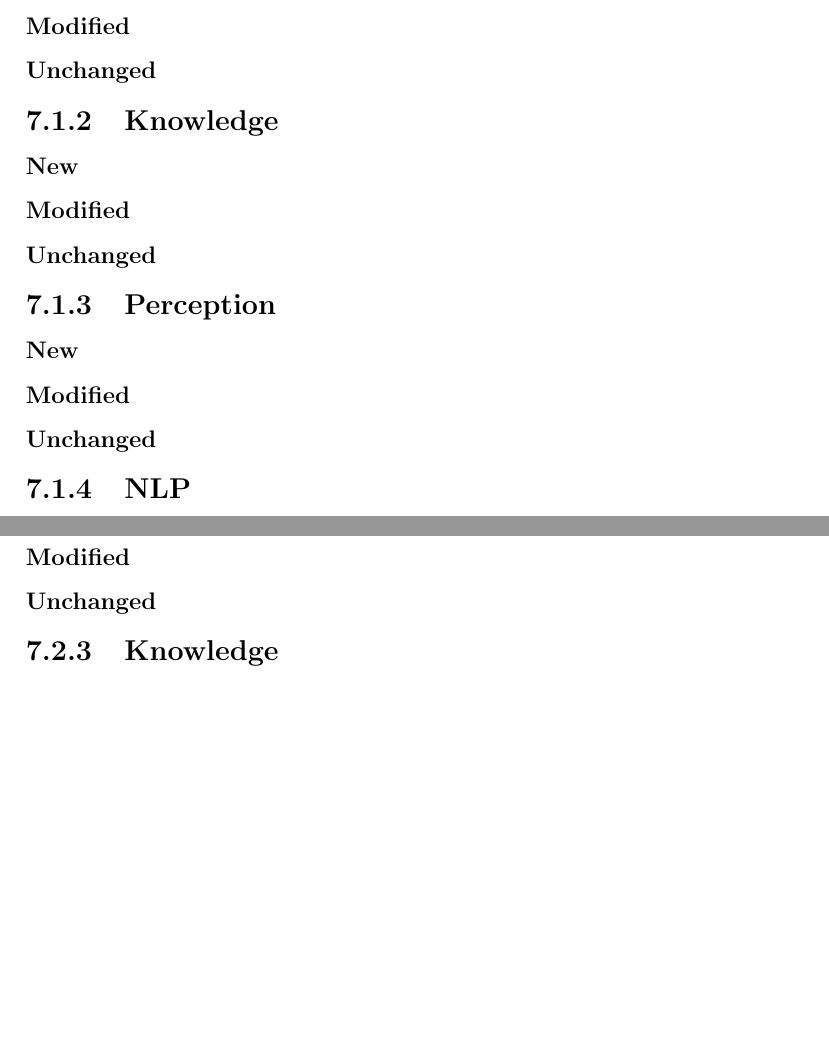
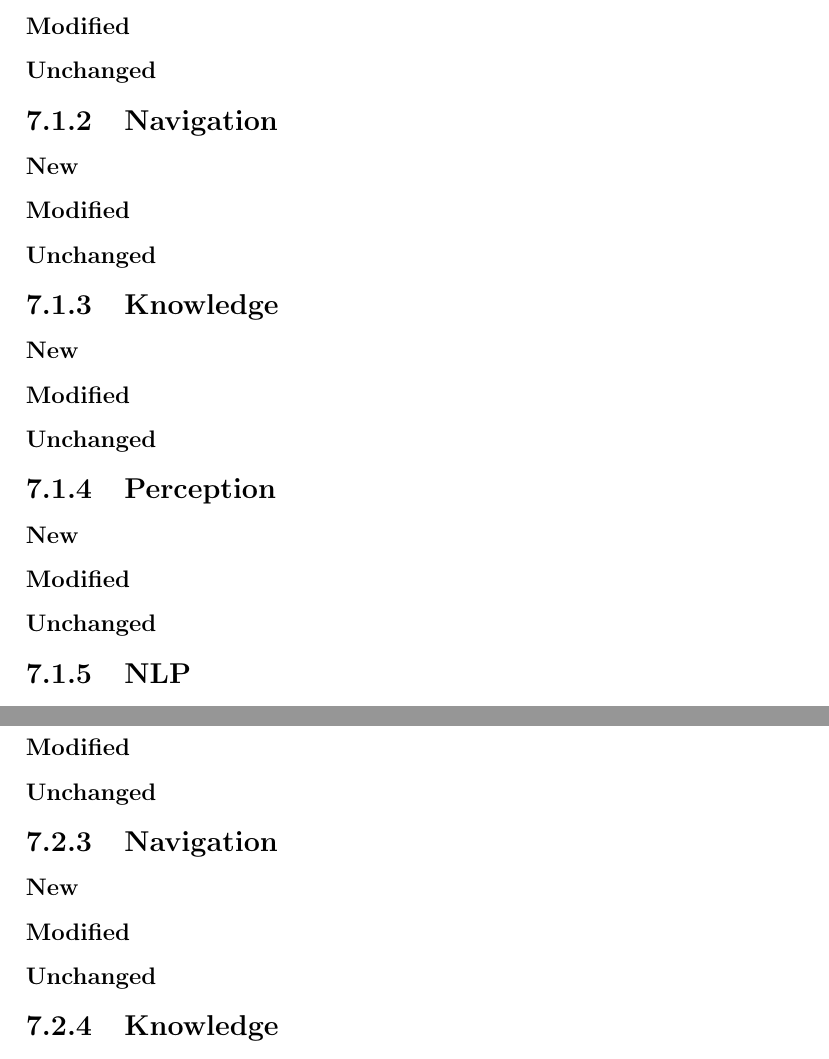
Before and after one commit to SUTURO/suturo_resources, a LaTeX document (doku_milestone_2/main.tex, which reads doku_milestone_2/subdocuments/10_planning.tex): two parts of pages 12 and 13 of 23, joined at a grey line, cut so that both start at the same text, the shorter picture padded with empty space. Compiled offline with pdfLaTeX.

Commit message:
add navigation to planning

```diff
--- a/doku_milestone_2/subdocuments/10_planning.tex
+++ b/doku_milestone_2/subdocuments/10_planning.tex
@@ -6,6 +6,10 @@
                 The Planning team consisting of Torge Olliges (Groupleader), Philipp Klein (Cleanup), Tom-Eric Lehmkuhl (Grocery) and Jan Schimpf (Cleanup). It was basically responsible for the integration and connection of the results of the other groups. To achieve this task the planning group orientated itself along the lines of the legacy code of our predecessors and came up with the general architecture of the project. The planning group was also mainly in charge of testing on the HSR. At the beginning of this Milestone we created diagramms which model how we want our robot to behave depending on the Task (Cleanup/Grocery). During the time that we worked on milestone 2 we communicated our progress and current tasks in the group so that everybody knew what the other group members are doing and how we were progressing. In the following sections (one for each package or abstraction layer) we will explain the concrete tasks and provide results of our work.
                 \section{Low Level Interfaces (LLIF)}
                 \subsection{Manipulation}
+                \subsubsection{New}
+                \subsubsection{Modified}
+                \subsubsection{Unchanged}
+                \subsection{Navigation}
                 \subsubsection{New}
                 \subsubsection{Modified}
                 \subsubsection{Unchanged}
@@ -36,6 +40,11 @@
                 \subsubsection{Modified}
                 \subsubsection{Unchanged}
 
+                \subsection{Navigation}
+                \subsubsection{New}
+                \subsubsection{Modified}
+                \subsubsection{Unchanged}
+
                 \subsection{Knowledge}
                 \subsubsection{New}
                 \subsubsection{Modified}
```
Also changed, not shown: doku_milestone_2/subdocuments/10_planning.tex (2 more changed lines).
